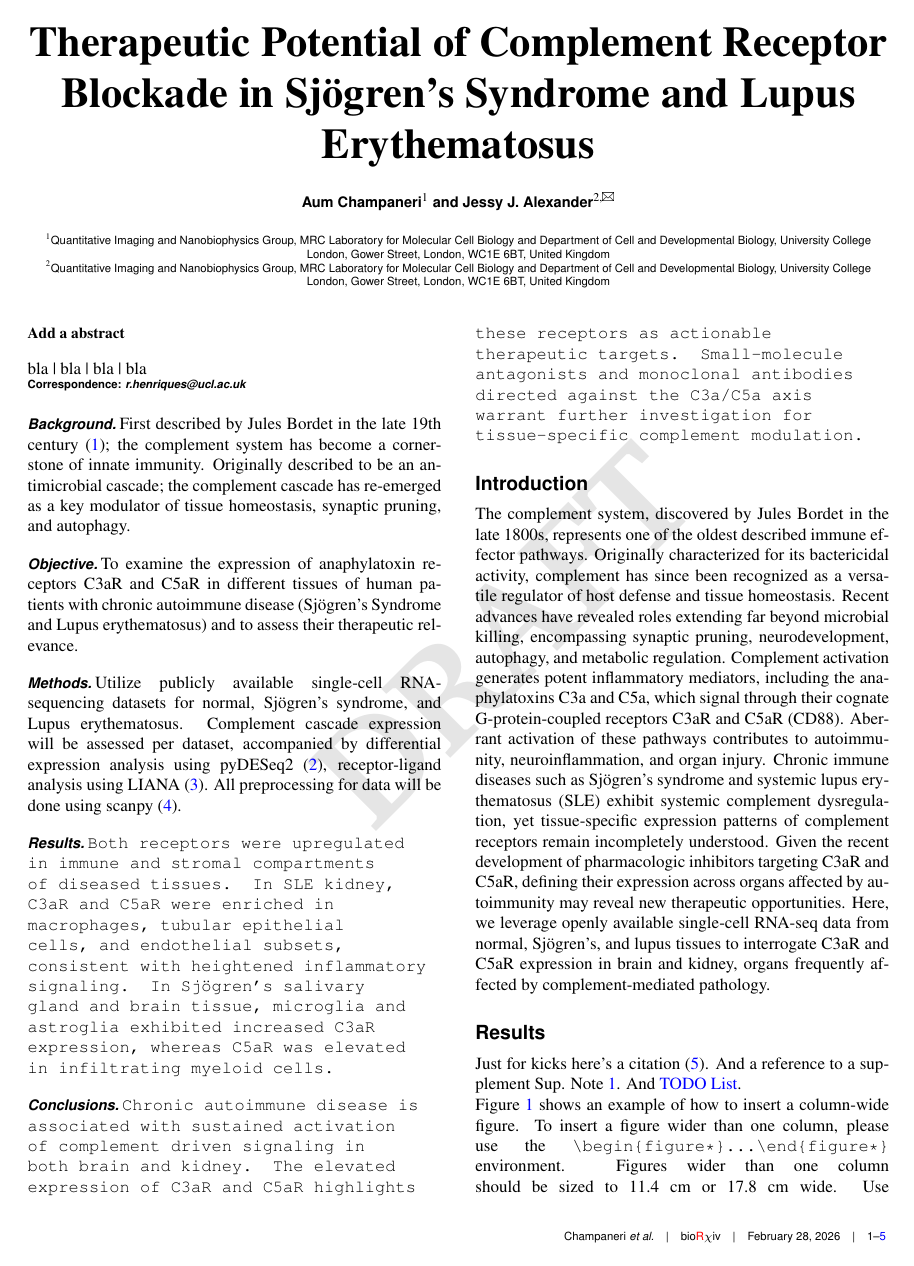
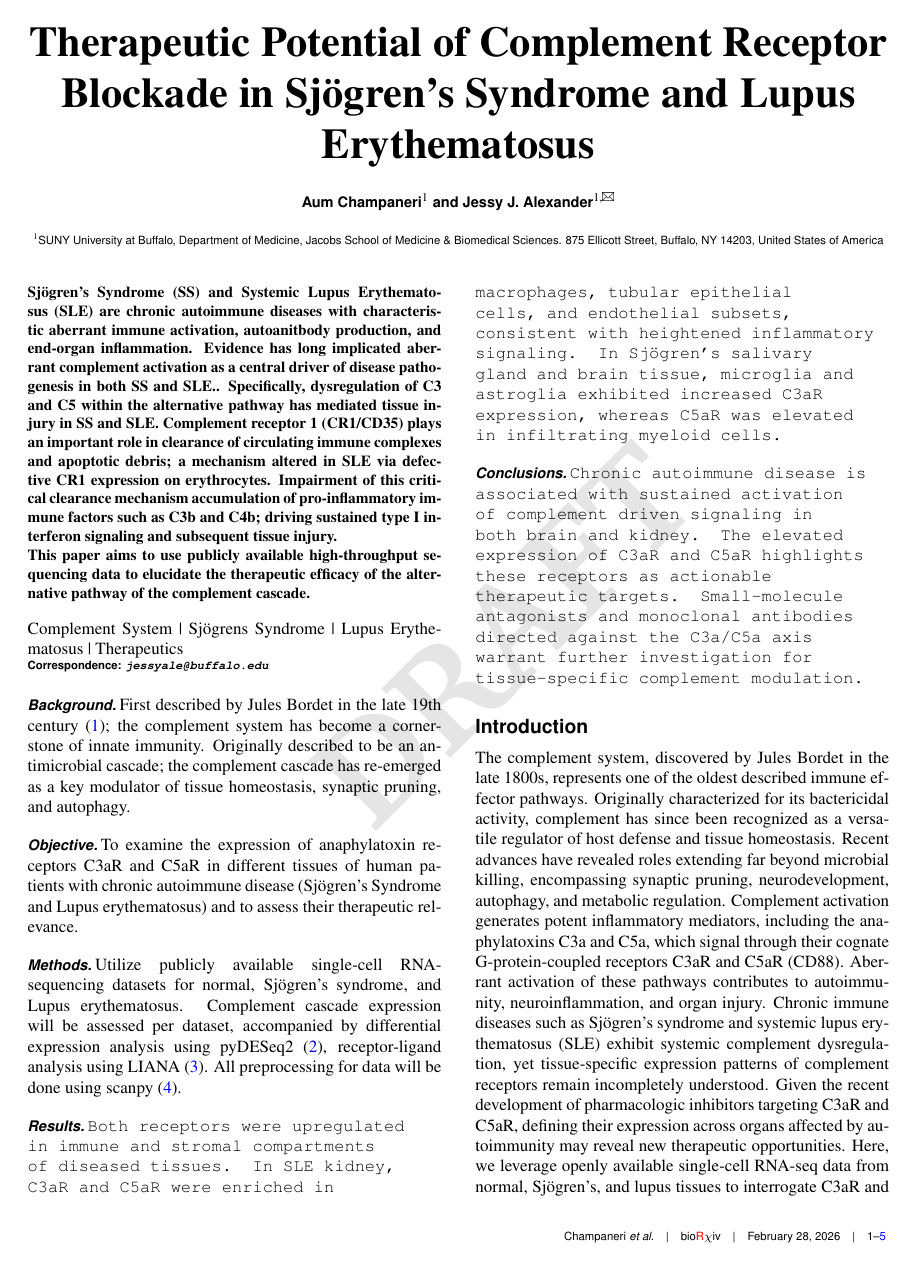
Before and after one commit to aumchampaneri/complement-receptor-blockade, a LaTeX document (resources/paper-draft/Article.tex): page 1 of 5. Compiled offline with pdfLaTeX.

Commit message:
Update .gitignote; article updates

```diff
--- a/resources/paper-draft/Article.tex
+++ b/resources/paper-draft/Article.tex
@@ -11,28 +11,29 @@
 
 % Use letters for affiliations, numbers to show equal authorship (if applicable) and to indicate the corresponding author
 \author[1]{Aum Champaneri}
-\author[2,\Letter]{Jessy J. Alexander}
+\author[1,\Letter]{Jessy J. Alexander}
 
-\affil[1]{Quantitative Imaging and Nanobiophysics Group, MRC Laboratory for Molecular Cell Biology and Department of Cell and Developmental Biology, University College London, Gower Street, London, WC1E 6BT, United Kingdom}
-\affil[2]{Quantitative Imaging and Nanobiophysics Group, MRC Laboratory for Molecular Cell Biology and Department of Cell and Developmental Biology, University College London, Gower Street, London, WC1E 6BT, United Kingdom}
+\affil[1]{SUNY University at Buffalo, Department of Medicine, Jacobs School of Medicine \& Biomedical Sciences. 875 Ellicott Street, Buffalo, NY 14203, United States of America}
 
 \maketitle
 
 %TC:break Abstract
 %the command above serves to have a word count for the abstract
 \begin{abstract}
-Add a abstract
+	Sjögren's Syndrome (SS) and Systemic Lupus Erythematosus (SLE) are chronic autoimmune diseases with characteristic aberrant immune activation, autoanitbody production, and end-organ inflammation. Evidence has long implicated aberrant complement activation as a central driver of disease pathogenesis in both SS and SLE.. Specifically, dysregulation of C3 and C5 within the alternative pathway has mediated tissue injury in SS and SLE. Complement receptor 1 (CR1/CD35) plays an important role in clearance of circulating immune complexes and apoptotic debris; a mechanism altered in SLE via defective CR1 expression on erythrocytes. Impairment of this critical clearance mechanism accumulation of pro-inflammatory immune factors such as C3b and C4b; driving sustained type I interferon signaling and subsequent tissue injury.
+
+	This paper aims to use publicly available high-throughput sequencing data to elucidate the therapeutic efficacy of the alternative pathway of the complement cascade.
 \end {abstract}
 %TC:break main
 %the command above serves to have a word count for the abstract
 
 %\begin{keywords}
-bla | bla | bla | bla
+Complement System | Sjögrens Syndrome | Lupus Erythematosus | Therapeutics
 %\end{keywords}
 
 \begin{corrauthor}
-%\texttt{r.henriques{@}ucl.ac.uk}
-r.henriques\at ucl.ac.uk
+\texttt{jessyale{@}buffalo.edu}
+%jessyale\at buffalo.edu
 \end{corrauthor}
 
 \subsubsection*{Background}
@@ -69,5 +66,9 @@ Just for kicks here's a citation \cite{carvelli2020}. And a reference to a suppl
-\label{fig:computerNo}
-\end{figure}
+%\begin{figure}%[tbhp]
+%\centering
+%\includegraphics[width=.8\linewidth]{Figures/BrainArea.jpg}
+%\caption{Placeholder image of Iris with a long example caption to show justification setting.}
+%\label{fig:computerNo}
+%\end{figure}
 
 %\Blindtext
 
```
Also changed, not shown: resources/paper-draft/references.bib (+20 -1 lines), resources/paper-draft/Article.tex (4 more changed lines), 6 other files.
